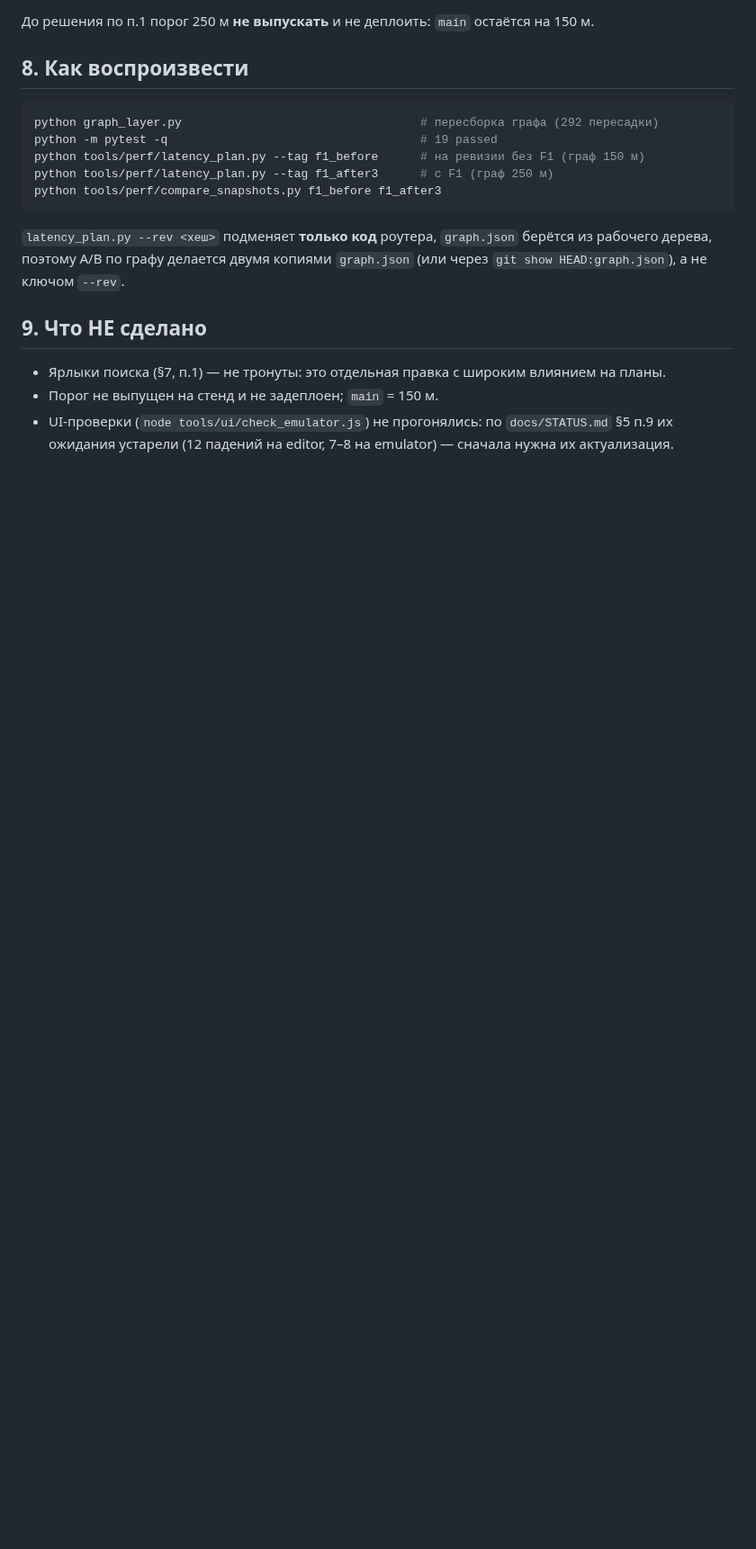
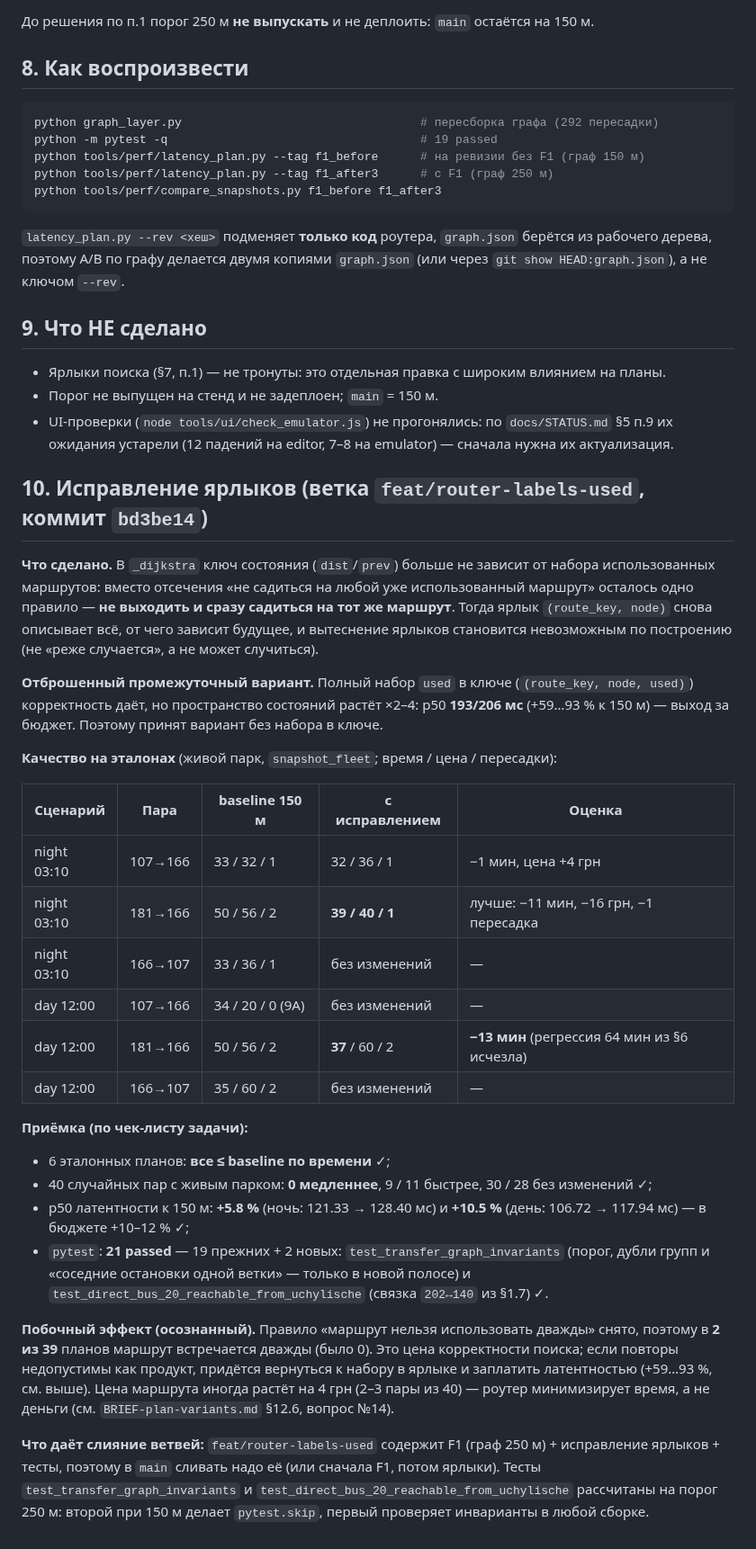
Before and after one commit to andreymaslou/chernivtsi-stops-editor, a Markdown page: docs/REVIEW-f1-transfer-250m.md, the part around one of its changes. Shown at 90% size. Drawn GitHub-style; blank space fills up the shorter version.

Commit message:
docs: REVIEW F1 §10 — виправлення ярлыків (усі 6 еталонів <= baseline, p50 у бюджеті, 21 passed) + STATUS §5 п.11

```diff
--- a/docs/REVIEW-f1-transfer-250m.md
+++ b/docs/REVIEW-f1-transfer-250m.md
@@ -127,3 +129,47 @@ python tools/perf/compare_snapshots.py f1_before f1_after3
 * Порог не выпущен на стенд и не задеплоен; `main` = 150 м.
 * UI-проверки (`node tools/ui/check_emulator.js`) не прогонялись: по `docs/STATUS.md` §5 п.9
   их ожидания устарели (12 падений на editor, 7–8 на emulator) — сначала нужна их актуализация.
+
+## 10. Исправление ярлыков (ветка `feat/router-labels-used`, коммит `bd3be14`)
+
+**Что сделано.** В `_dijkstra` ключ состояния (`dist`/`prev`) больше не зависит от набора
+использованных маршрутов: вместо отсечения «не садиться на любой уже использованный маршрут»
+осталось одно правило — **не выходить и сразу садиться на тот же маршрут**. Тогда ярлык
+`(route_key, node)` снова описывает всё, от чего зависит будущее, и вытеснение ярлыков
+становится невозможным по построению (не «реже случается», а не может случиться).
+
+**Отброшенный промежуточный вариант.** Полный набор `used` в ключе (`(route_key, node, used)`)
+корректность даёт, но пространство состояний растёт ×2–4: p50 **193/206 мс** (+59…93 % к
+150 м) — выход за бюджет. Поэтому принят вариант без набора в ключе.
+
+**Качество на эталонах** (живой парк, `snapshot_fleet`; время / цена / пересадки):
+
+| Сценарий | Пара | baseline 150 м | с исправлением | Оценка |
+|---|---|---|---|---|
+| night 03:10 | 107→166 | 33 / 32 / 1 | 32 / 36 / 1 | −1 мин, цена +4 грн |
+| night 03:10 | 181→166 | 50 / 56 / 2 | **39 / 40 / 1** | лучше: −11 мин, −16 грн, −1 пересадка |
+| night 03:10 | 166→107 | 33 / 36 / 1 | без изменений | — |
+| day 12:00 | 107→166 | 34 / 20 / 0 (9A) | без изменений | — |
+| day 12:00 | 181→166 | 50 / 56 / 2 | **37** / 60 / 2 | **−13 мин** (регрессия 64 мин из §6 исчезла) |
+| day 12:00 | 166→107 | 35 / 60 / 2 | без изменений | — |
+
+**Приёмка (по чек-листу задачи):**
+
+* 6 эталонных планов: **все ≤ baseline по времени** ✓;
+* 40 случайных пар с живым парком: **0 медленнее**, 9 / 11 быстрее, 30 / 28 без изменений ✓;
+* p50 латентности к 150 м: **+5.8 %** (ночь: 121.33 → 128.40 мс) и **+10.5 %**
+  (день: 106.72 → 117.94 мс) — в бюджете +10–12 % ✓;
+* `pytest`: **21 passed** — 19 прежних + 2 новых: `test_transfer_graph_invariants`
+  (порог, дубли групп и «соседние остановки одной ветки» — только в новой полосе) и
+  `test_direct_bus_20_reachable_from_uchylische` (связка `202↔140` из §1.7) ✓.
+
+**Побочный эффект (осознанный).** Правило «маршрут нельзя использовать дважды» снято, поэтому
+в **2 из 39** планов маршрут встречается дважды (было 0). Это цена корректности поиска; если
+повторы недопустимы как продукт, придётся вернуться к набору в ярлыке и заплатить латентностью
+(+59…93 %, см. выше). Цена маршрута иногда растёт на 4 грн (2–3 пары из 40) — роутер
+минимизирует время, а не деньги (см. `BRIEF-plan-variants.md` §12.6, вопрос №14).
+
+**Что даёт слияние ветвей:** `feat/router-labels-used` содержит F1 (граф 250 м) + исправление
+ярлыков + тесты, поэтому в `main` сливать надо её (или сначала F1, потом ярлыки). Тесты
+`test_transfer_graph_invariants` и `test_direct_bus_20_reachable_from_uchylische` рассчитаны на
+порог 250 м: второй при 150 м делает `pytest.skip`, первый проверяет инварианты в любой сборке.
```
Also changed, not shown: other parts of docs/REVIEW-f1-transfer-250m.md (+5 -3 lines), docs/STATUS.md (+11 -5 lines).
